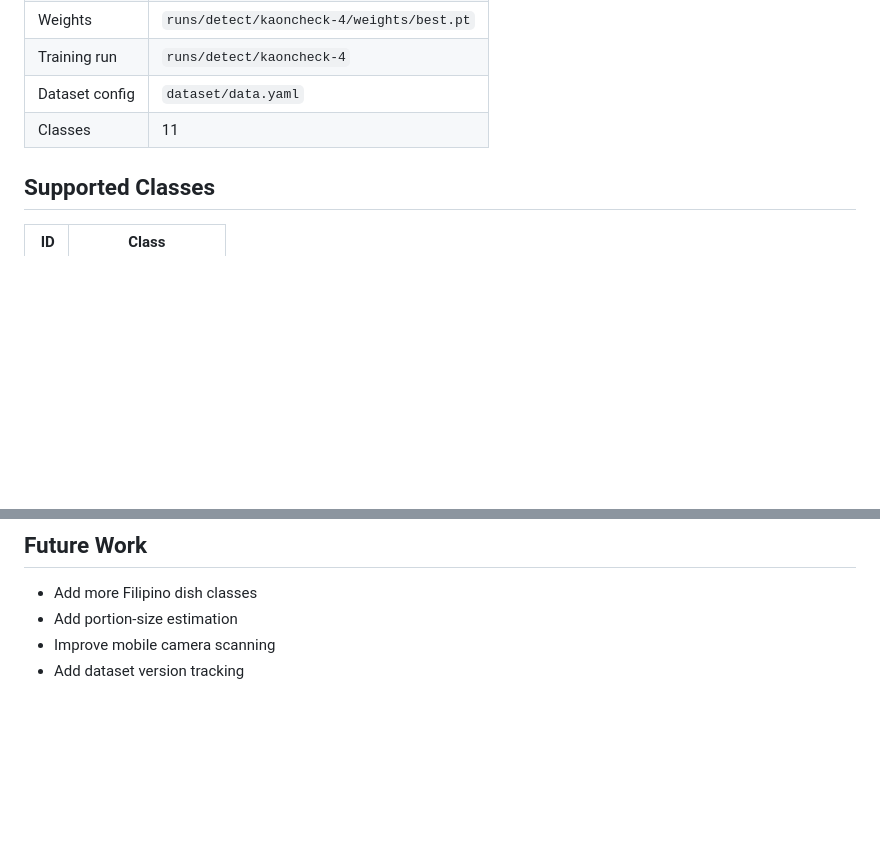
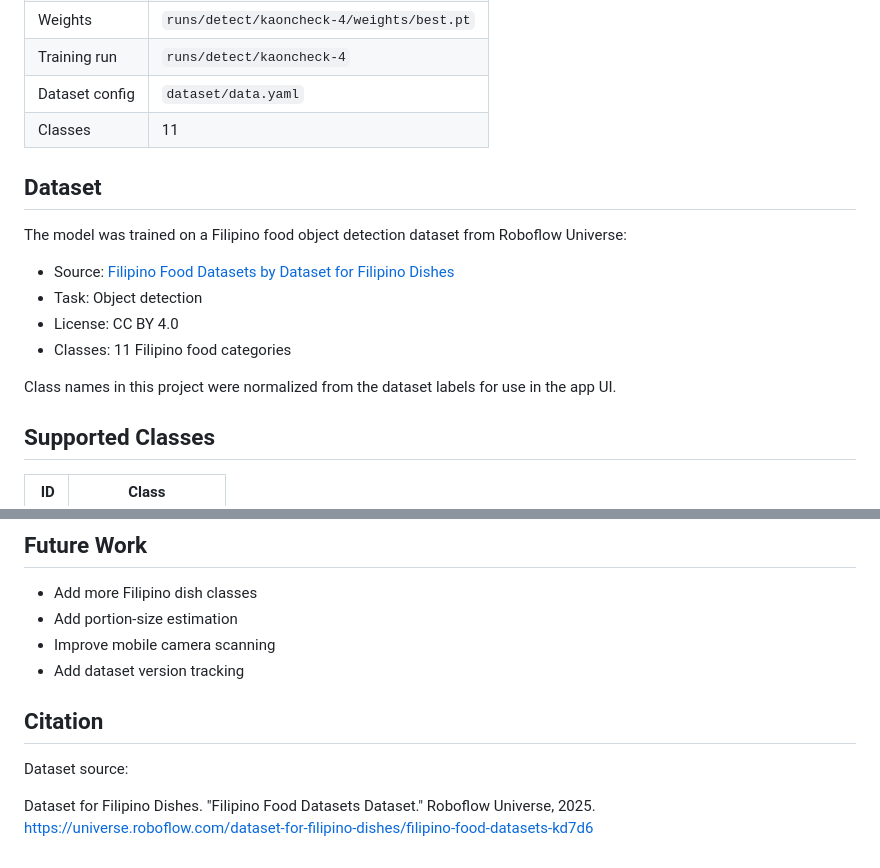
Before and after one commit to earljonas/kaon-check, a Markdown page: README.md, 2 parts joined by grey strips. GitHub-like rendering; blank space fills up the shorter version.

```diff
--- a/README.md
+++ b/README.md
@@ -61,6 +61,17 @@ Confusion matrix:
 | Training run | `runs/detect/kaoncheck-4` |
 | Dataset config | `dataset/data.yaml` |
 | Classes | 11 |
+
+## Dataset
+
+The model was trained on a Filipino food object detection dataset from Roboflow Universe:
+
+- Source: [Filipino Food Datasets by Dataset for Filipino Dishes](https://universe.roboflow.com/dataset-for-filipino-dishes/filipino-food-datasets-kd7d6)
+- Task: Object detection
+- License: CC BY 4.0
+- Classes: 11 Filipino food categories
+
+Class names in this project were normalized from the dataset labels for use in the app UI.
 
 ## Supported Classes
 
@@ -149,3 +160,10 @@ http://127.0.0.1:8000
 - Add portion-size estimation
 - Improve mobile camera scanning
 - Add dataset version tracking
+
+## Citation
+
+Dataset source:
+
+Dataset for Filipino Dishes. "Filipino Food Datasets Dataset." Roboflow Universe, 2025.
+https://universe.roboflow.com/dataset-for-filipino-dishes/filipino-food-datasets-kd7d6
```
